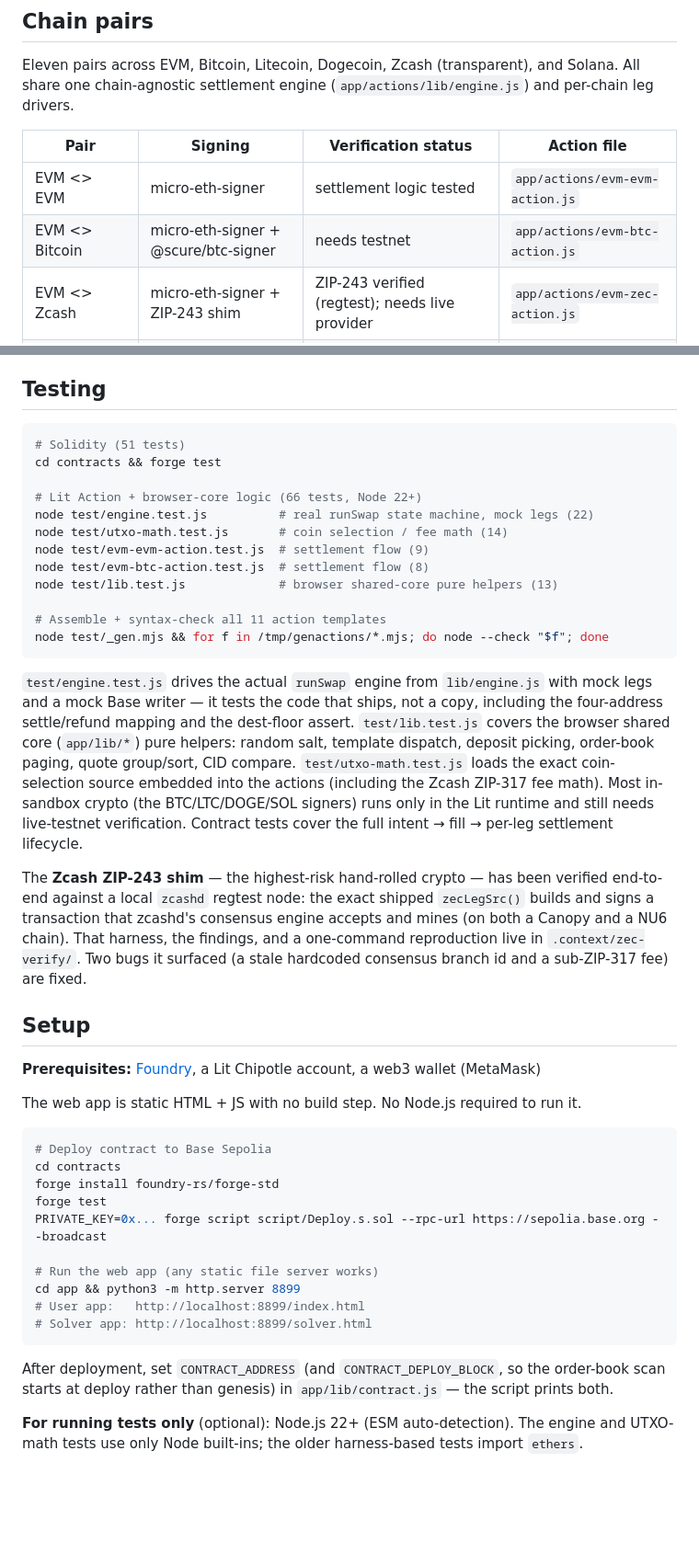
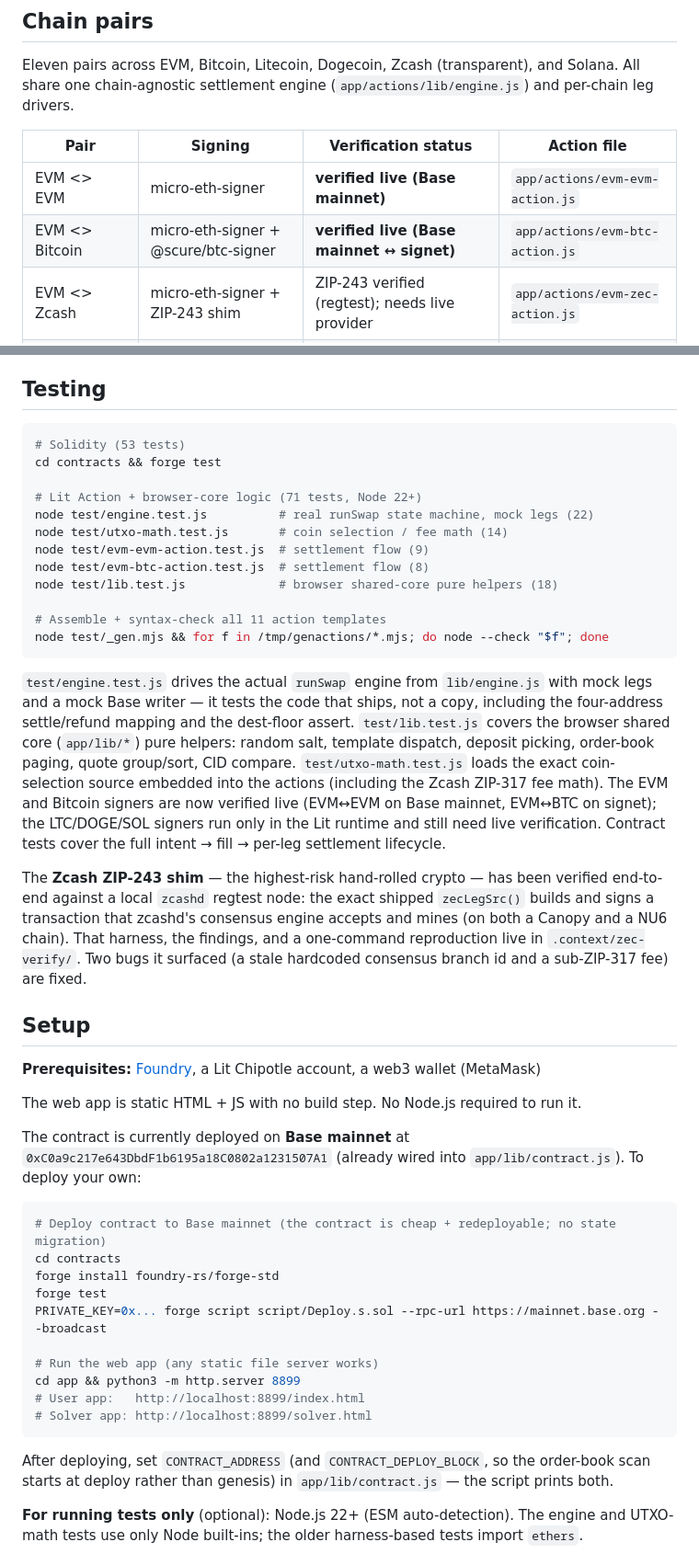
Before and after one commit to GTC6244/Cross-Chain-Settlement, a Markdown page: README.md, 2 parts joined by grey strips. Shown at 92% size. GitHub-like rendering; blank space fills up the shorter version.

````diff
--- a/README.md
+++ b/README.md
@@ -19,8 +19,8 @@ Eleven pairs across EVM, Bitcoin, Litecoin, Dogecoin, Zcash (transparent), and S
 
 | Pair | Signing | Verification status | Action file |
 |------|---------|---------------------|-------------|
-| EVM <> EVM | micro-eth-signer | settlement logic tested | `app/actions/evm-evm-action.js` |
-| EVM <> Bitcoin | micro-eth-signer + @scure/btc-signer | needs testnet | `app/actions/evm-btc-action.js` |
+| EVM <> EVM | micro-eth-signer | **verified live (Base mainnet)** | `app/actions/evm-evm-action.js` |
+| EVM <> Bitcoin | micro-eth-signer + @scure/btc-signer | **verified live (Base mainnet ↔ signet)** | `app/actions/evm-btc-action.js` |
 | EVM <> Zcash | micro-eth-signer + ZIP-243 shim | ZIP-243 verified (regtest); needs live provider | `app/actions/evm-zec-action.js` |
 | Bitcoin <> Zcash | @scure/btc-signer + ZIP-243 shim | ZIP-243 verified (regtest); needs live provider | `app/actions/btc-zec-action.js` |
 | Bitcoin <> Litecoin | @scure/btc-signer | needs testnet | `app/actions/btc-ltc-action.js` |
@@ -215,21 +217,21 @@ All actions have two modes: `mode: "derive"` returns deposit addresses; `mode: "
 ## Testing
 
 ```bash
-# Solidity (51 tests)
+# Solidity (53 tests)
 cd contracts && forge test
 
-# Lit Action + browser-core logic (66 tests, Node 22+)
+# Lit Action + browser-core logic (71 tests, Node 22+)
 node test/engine.test.js          # real runSwap state machine, mock legs (22)
 node test/utxo-math.test.js       # coin selection / fee math (14)
 node test/evm-evm-action.test.js  # settlement flow (9)
 node test/evm-btc-action.test.js  # settlement flow (8)
-node test/lib.test.js             # browser shared-core pure helpers (13)
+node test/lib.test.js             # browser shared-core pure helpers (18)
 
 # Assemble + syntax-check all 11 action templates
 node test/_gen.mjs && for f in /tmp/genactions/*.mjs; do node --check "$f"; done
 ```
 
-`test/engine.test.js` drives the actual `runSwap` engine from `lib/engine.js` with mock legs and a mock Base writer — it tests the code that ships, not a copy, including the four-address settle/refund mapping and the dest-floor assert. `test/lib.test.js` covers the browser shared core (`app/lib/*`) pure helpers: random salt, template dispatch, deposit picking, order-book paging, quote group/sort, CID compare. `test/utxo-math.test.js` loads the exact coin-selection source embedded into the actions (including the Zcash ZIP-317 fee math). Most in-sandbox crypto (the BTC/LTC/DOGE/SOL signers) runs only in the Lit runtime and still needs live-testnet verification. Contract tests cover the full intent → fill → per-leg settlement lifecycle.
+`test/engine.test.js` drives the actual `runSwap` engine from `lib/engine.js` with mock legs and a mock Base writer — it tests the code that ships, not a copy, including the four-address settle/refund mapping and the dest-floor assert. `test/lib.test.js` covers the browser shared core (`app/lib/*`) pure helpers: random salt, template dispatch, deposit picking, order-book paging, quote group/sort, CID compare. `test/utxo-math.test.js` loads the exact coin-selection source embedded into the actions (including the Zcash ZIP-317 fee math). The EVM and Bitcoin signers are now verified live (EVM↔EVM on Base mainnet, EVM↔BTC on signet); the LTC/DOGE/SOL signers run only in the Lit runtime and still need live verification. Contract tests cover the full intent → fill → per-leg settlement lifecycle.
 
 The **Zcash ZIP-243 shim** — the highest-risk hand-rolled crypto — has been verified end-to-end against a local `zcashd` regtest node: the exact shipped `zecLegSrc()` builds and signs a transaction that zcashd's consensus engine accepts and mines (on both a Canopy and a NU6 chain). That harness, the findings, and a one-command reproduction live in `.context/zec-verify/`. Two bugs it surfaced (a stale hardcoded consensus branch id and a sub-ZIP-317 fee) are fixed.
 
@@ -239,12 +241,14 @@ The **Zcash ZIP-243 shim** — the highest-risk hand-rolled crypto — has been
 
 The web app is static HTML + JS with no build step. No Node.js required to run it.
 
+The contract is currently deployed on **Base mainnet** at `0xC0a9c217e643DbdF1b6195a18C0802a1231507A1` (already wired into `app/lib/contract.js`). To deploy your own:
+
 ```bash
-# Deploy contract to Base Sepolia
+# Deploy contract to Base mainnet (the contract is cheap + redeployable; no state migration)
 cd contracts
 forge install foundry-rs/forge-std
 forge test
-PRIVATE_KEY=0x... forge script script/Deploy.s.sol --rpc-url https://sepolia.base.org --broadcast
+PRIVATE_KEY=0x... forge script script/Deploy.s.sol --rpc-url https://mainnet.base.org --broadcast
 
 # Run the web app (any static file server works)
 cd app && python3 -m http.server 8899
@@ -252,7 +256,7 @@ cd app && python3 -m http.server 8899
 # Solver app: http://localhost:8899/solver.html
 ```
 
-After deployment, set `CONTRACT_ADDRESS` (and `CONTRACT_DEPLOY_BLOCK`, so the order-book
+After deploying, set `CONTRACT_ADDRESS` (and `CONTRACT_DEPLOY_BLOCK`, so the order-book
 scan starts at deploy rather than genesis) in `app/lib/contract.js` — the script prints both.
 
 **For running tests only** (optional): Node.js 22+ (ESM auto-detection). The engine and UTXO-math tests use only Node built-ins; the older harness-based tests import `ethers`.
````
Also changed, not shown: other parts of README.md (+7 -5 lines), CHANGELOG.md (+22 -0 lines), TODOS.md (+29 -6 lines).
